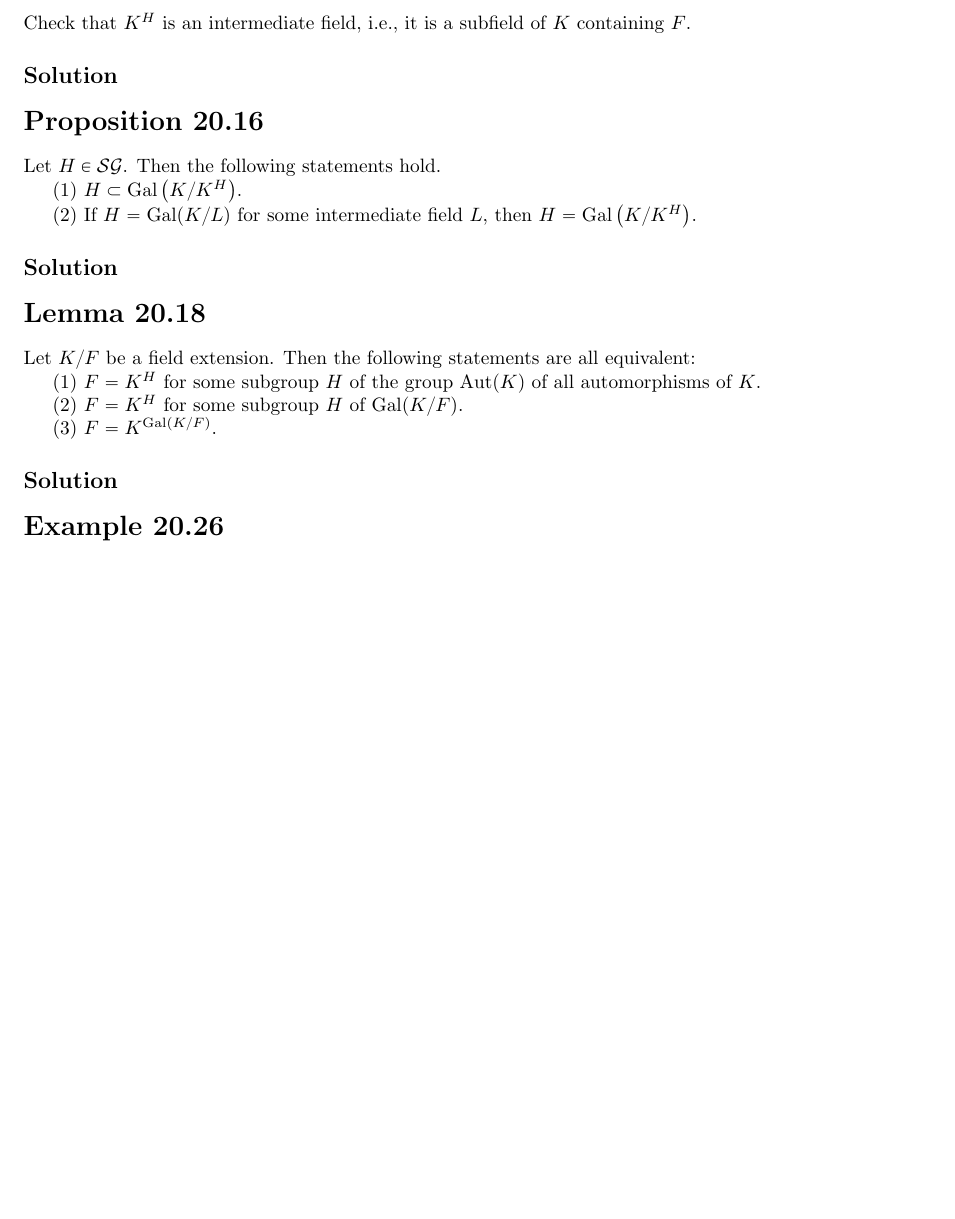
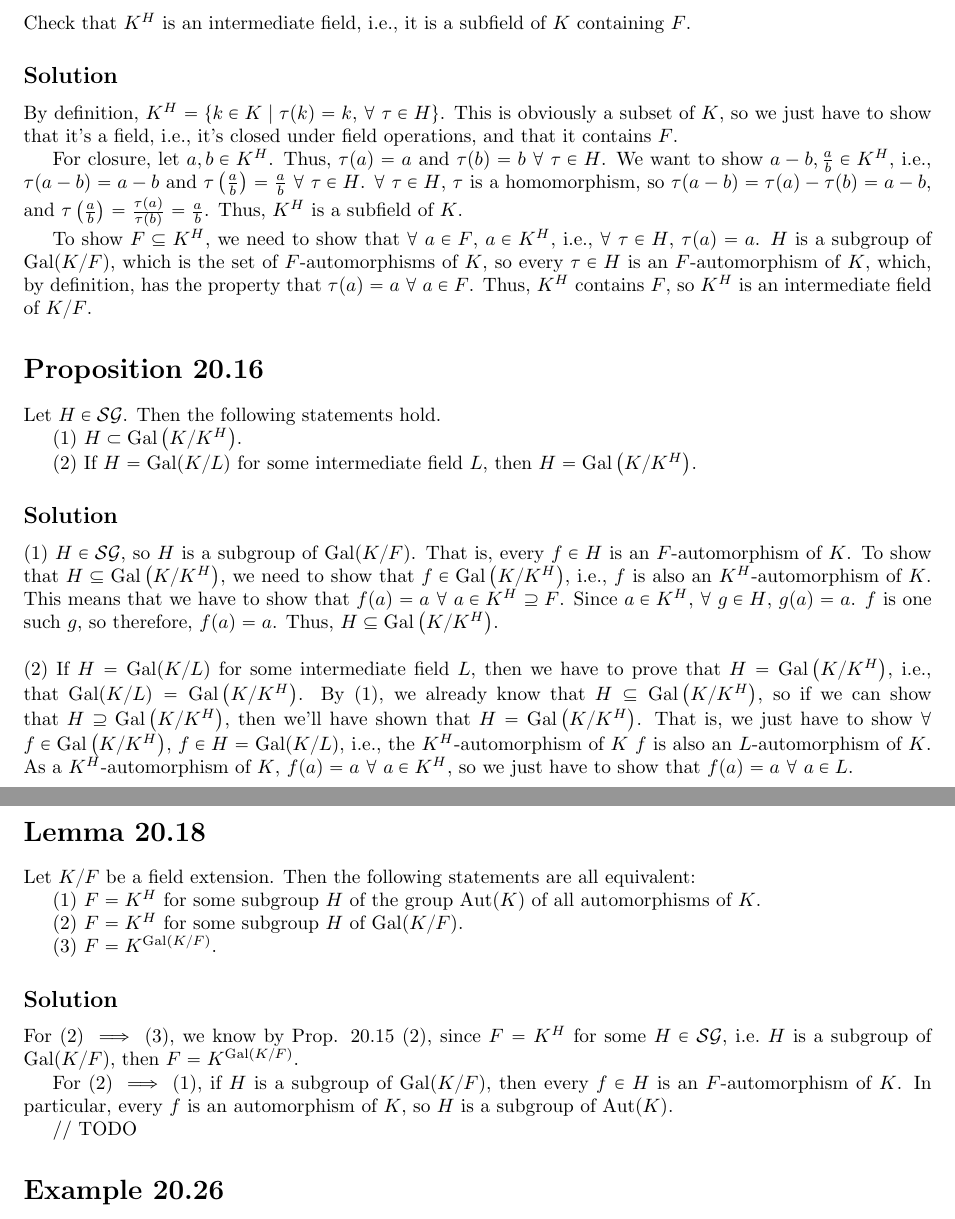
Before and after one commit to kkysen/Modern_Algebra_II, a LaTeX document (HW 11.tex): part of page 1 of 3 before the commit and two parts of pages 1 and 2 of 4 after it, the two joined at a grey line, cut so that both start at the same text, the shorter picture padded with empty space. Compiled offline with pdfLaTeX.

Commit message:
Started HW 11 but actually skipping it (can drop 1 HW).

```diff
--- a/HW 11.tex
+++ b/HW 11.tex
@@ -34,7 +34,11 @@ Morandi: I.2.3.\{$\sigma, \tau$\} \\
     Check that $K^H$ is an intermediate field, i.e., it is a subfield of $K$ containing $F$.
 
         \subsection{Solution}
+        By definition, $K^H = \{k \in K \mid \tau(k) = k$, $\forall$ $\tau \in H\}$.  This is obviously a subset of $K$, so we just have to show that it's a field, i.e., it's closed under field operations, and that it contains $F$.
 
+        For closure, let $a, b \in K^H$.  Thus, $\tau(a) = a$ and $\tau(b) = b$ $\forall$ $\tau \in H$.  We want to show $a - b, \frac{a}{b} \in K^H$, i.e., $\tau(a - b) = a - b$ and $\tau\left(\frac{a}{b}\right) = \frac{a}{b}$ $\forall$ $\tau \in H$.  $\forall$ $\tau \in H$, $\tau$ is a homomorphism, so $\tau(a - b) = \tau(a) - \tau(b) = a - b$, and $\tau\left(\frac{a}{b}\right) = \frac{\tau(a)}{\tau(b)} = \frac{a}{b}$.  Thus, $K^H$ is a subfield of $K$.
+
+        To show $F \subseteq K^H$, we need to show that $\forall$ $a \in F$, $a \in K^H$, i.e., $\forall$ $\tau \in H$, $\tau(a) = a$.  $H$ is a subgroup of $\Gal(K/F)$, which is the set of $F$-automorphisms of $K$, so every $\tau \in H$ is an $F$-automorphism of $K$, which, by definition, has the property that $\tau(a) = a$ $\forall$ $a \in F$.  Thus, $K^H$ contains $F$, so $K^H$ is an intermediate field of $K/F$.
 
     \section{Proposition 20.16}
     Let $H \in \mathcal{SG}$.  Then the following statements hold.
@@ -44,7 +48,11 @@ Morandi: I.2.3.\{$\sigma, \tau$\} \\
     (2) If $H = \Gal(K/L)$ for some intermediate field $L$, then $H = \Gal\left(K/K^H\right)$.
 
         \subsection{Solution}
+        (1) $H \in \mathcal{SG}$, so $H$ is a subgroup of $\Gal(K/F)$.  That is, every $f \in H$ is an $F$-automorphism of $K$.  To show that $H \subseteq \Gal\left(K/K^H\right)$, we need to show that $f \in \Gal\left(K/K^H\right)$, i.e., $f$ is also an $K^H$-automorphism of $K$.  This means that we have to show that $f(a) = a$ $\forall$ $a \in K^H \supseteq F$.  Since $a \in K^H$, $\forall$ $g \in H$, $g(a) = a$.  $f$ is one such $g$, so therefore, $f(a) = a$.  Thus, $H \subseteq \Gal\left(K/K^H\right)$.
 
+        $ $ \\
+        \noindent
+        (2) If $H = \Gal(K/L)$ for some intermediate field $L$, then we have to prove that $H = \Gal\left(K/K^H\right)$, i.e., that $\Gal(K/L) = \Gal\left(K/K^H\right)$.  By (1), we already know that $H \subseteq \Gal\left(K/K^H\right)$, so if we can show that $H \supseteq \Gal\left(K/K^H\right)$, then we'll have shown that $H = \Gal\left(K/K^H\right)$.  That is, we just have to show $\forall$ $f \in \Gal\left(K/K^H\right)$, $f \in H = \Gal(K/L)$, i.e., the $K^H$-automorphism of $K$ $f$ is also an $L$-automorphism of $K$.  As a $K^H$-automorphism of $K$, $f(a) = a$ $\forall$ $a \in K^H$, so we just have to show that $f(a) = a$ $\forall$ $a \in L$.
 
     \section{Lemma 20.18}
     Let $K/F$ be a field extension.  Then the following statements are all equivalent:
@@ -56,7 +64,11 @@ Morandi: I.2.3.\{$\sigma, \tau$\} \\
     (3) $F = K^{\Gal(K/F)}$.
 
         \subsection{Solution}
+        For $(2) \implies (3)$, we know by Prop. 20.15 (2), since $F = K^H$ for some $H \in \mathcal{SG}$, i.e.\ $H$ is a subgroup of $\Gal(K/F)$, then $F = K^{\Gal(K/F)}$.
 
+        For $(2) \implies (1)$, if $H$ is a subgroup of $\Gal(K/F)$, then every $f \in H$ is an $F$-automorphism of $K$.  In particular, every $f$ is an automorphism of $K$, so $H$ is a subgroup of $\Aut(K)$.
+
+        // TODO
 
     \section{Example 20.26}
     Let $K/F$ be an extension with $[K : F] = 2$, and $\Char(F) \neq 2$.  We show that $\Gal(K/F) \cong S_2$ (that is, the unique group consisting of two elements), and that $K/F$ is a Galois, without using Theorem 20.22.  In fact, by Exercise 17.17, we can find $\alpha \in K$ such that $K = F(\alpha)$, and such that $u = \alpha^2 \in F$.  Then $\min(\alpha : F) = X^2 - u$, and it has two distinct roots in $K$: $\alpha$ and $-\alpha$.  (They are distinct because $\alpha \neq 0$ and $\Char(K) \neq 2$.)  Thus we have a natural injective group homomorphism $\Gal(K/F) \to S_2$.  In order to show that $\Gal(K/F) \cong S_2$, we need to find an element of $\Gal(K/F)$ that corresponds to the nontrivial element of $S_2$, i.e., that sends $\alpha$ to $-\alpha$.  For this, note that every element of $K$ can be written as $a + b\alpha$ for unique $a, b \in F$.  Hence we may unambiguously define a map $\sigma: K \to K$ by the formula $\sigma(a + b\alpha) = a - b\alpha$.
```
Also changed, not shown: HW 11.tex (2 more changed lines).
